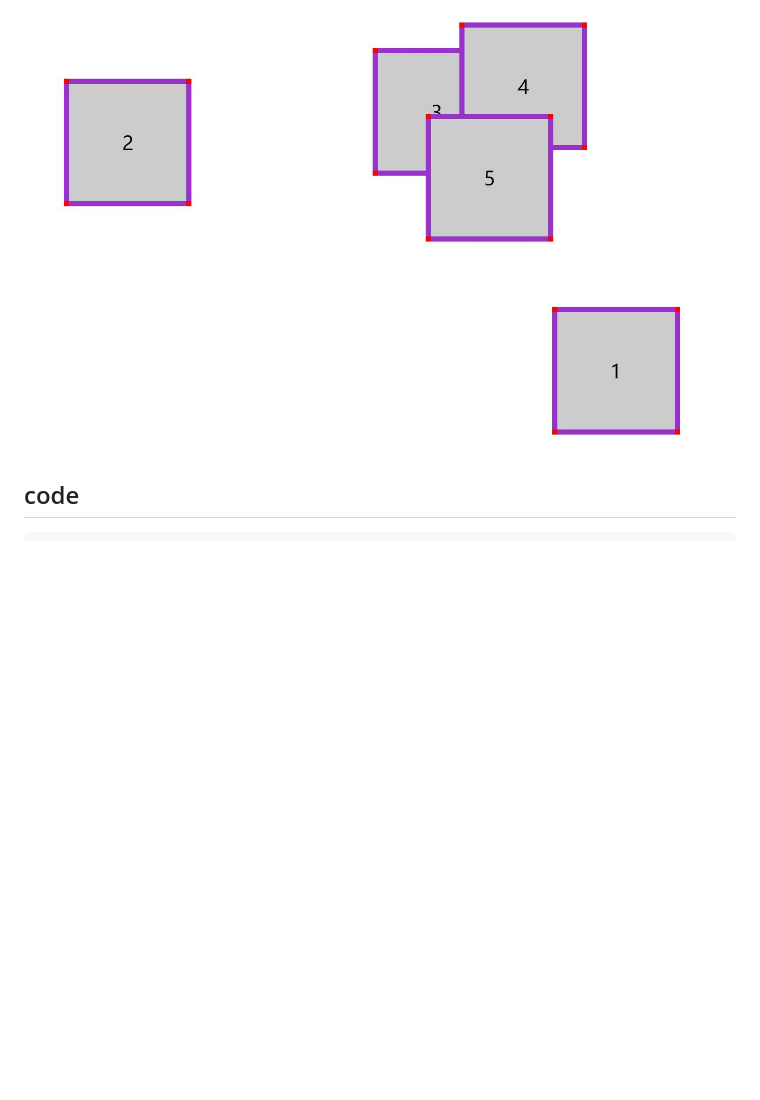
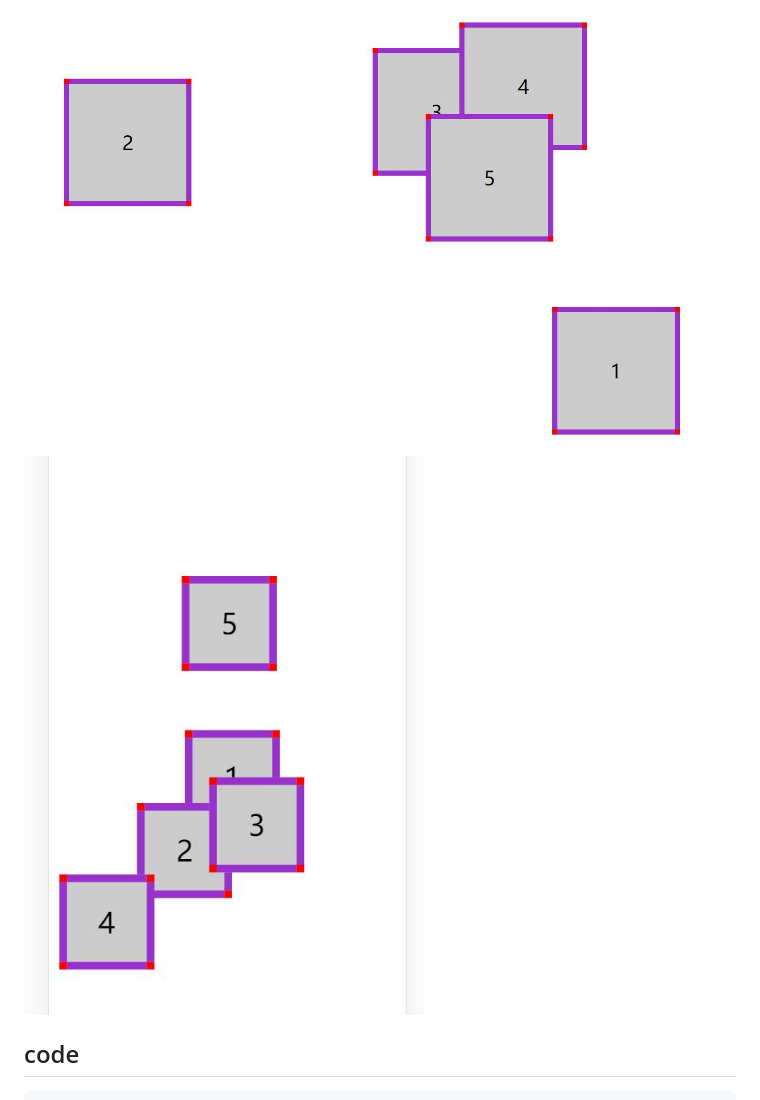
Before and after one commit to fuxingZhang/zoom_demo, a Markdown page: README.md, the part around the change. GitHub-like rendering; pictures changed too: screenshots/2.jpg (added); blank space fills up the shorter version.

Commit message:
add screenshot

```diff
--- a/README.md
+++ b/README.md
@@ -16,6 +16,7 @@ zoom demo
 ## screenShots
 
 ![1](https://github.com/fuxingZhang/zoom_demo/blob/master/screenshots/1.jpg)
+![2](https://github.com/fuxingZhang/zoom_demo/blob/master/screenshots/2.jpg)
 
 ## code
 
```
